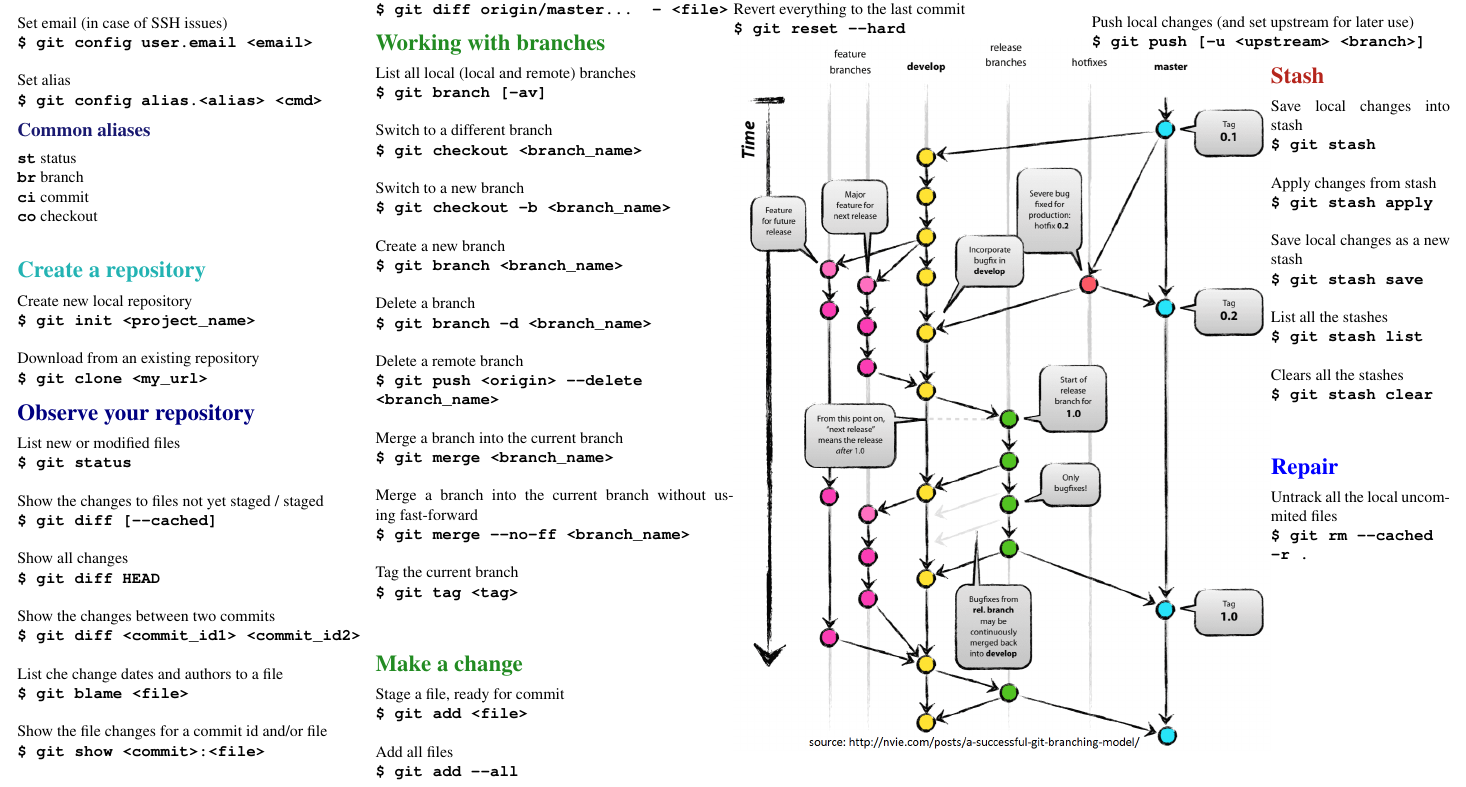
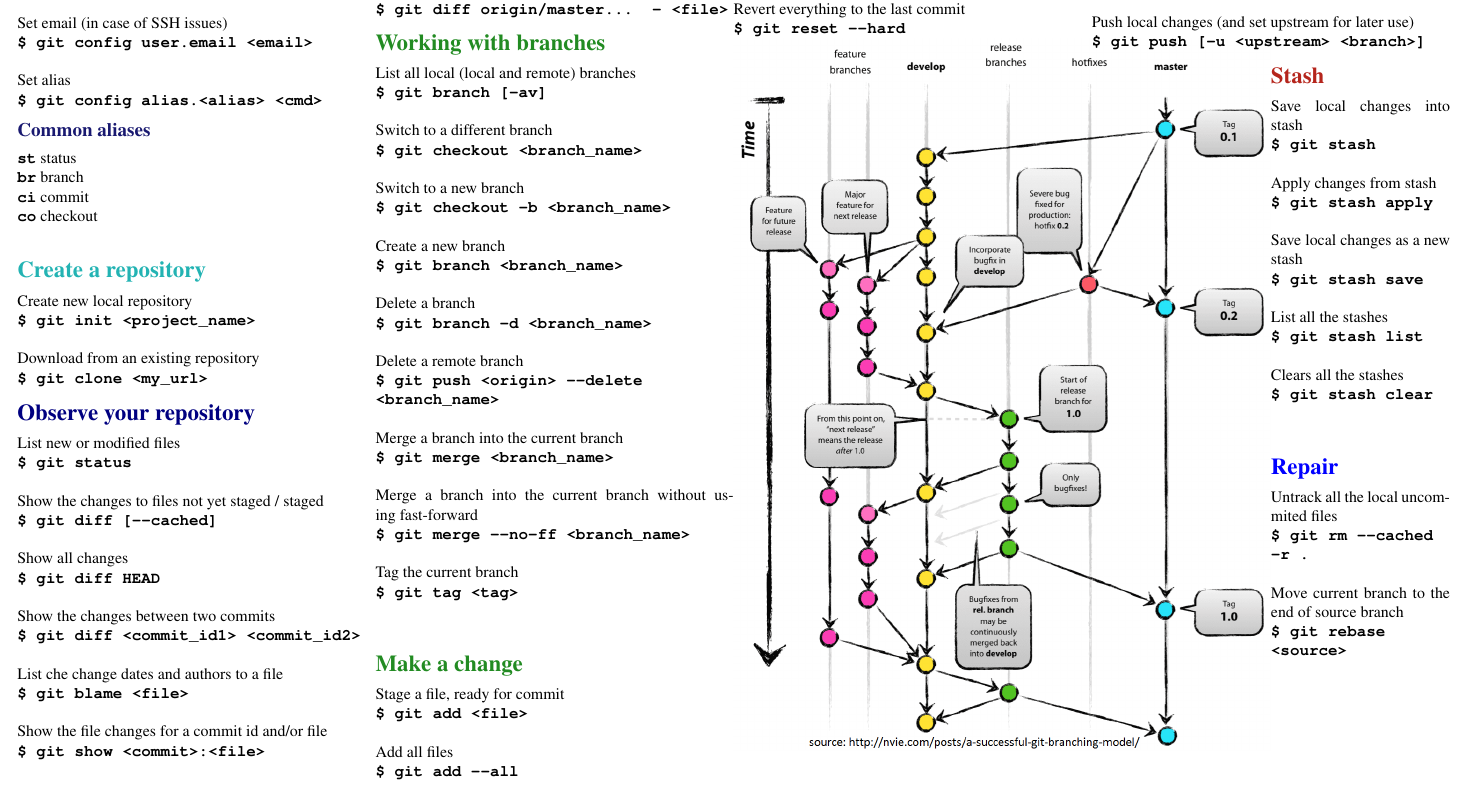
Before and after one commit to blahami2/cheatsheets, a LaTeX document (git/source.tex): part of the page, cut so that both start at the same text. Compiled offline with pdfLaTeX.

Commit message:
Added rebase

```diff
--- a/git/source.tex
+++ b/git/source.tex
@@ -139,6 +139,7 @@
 
 \sect{Blue}{Repair}
 \cmd{Untrack all the local uncommited files}{rm -{}-cached -r .}
+\cmd{Move current branch to the end of source branch}{rebase <source>}
 \end{adjustwidth}
 
 
```
Also changed, not shown: git/source.pdf.
